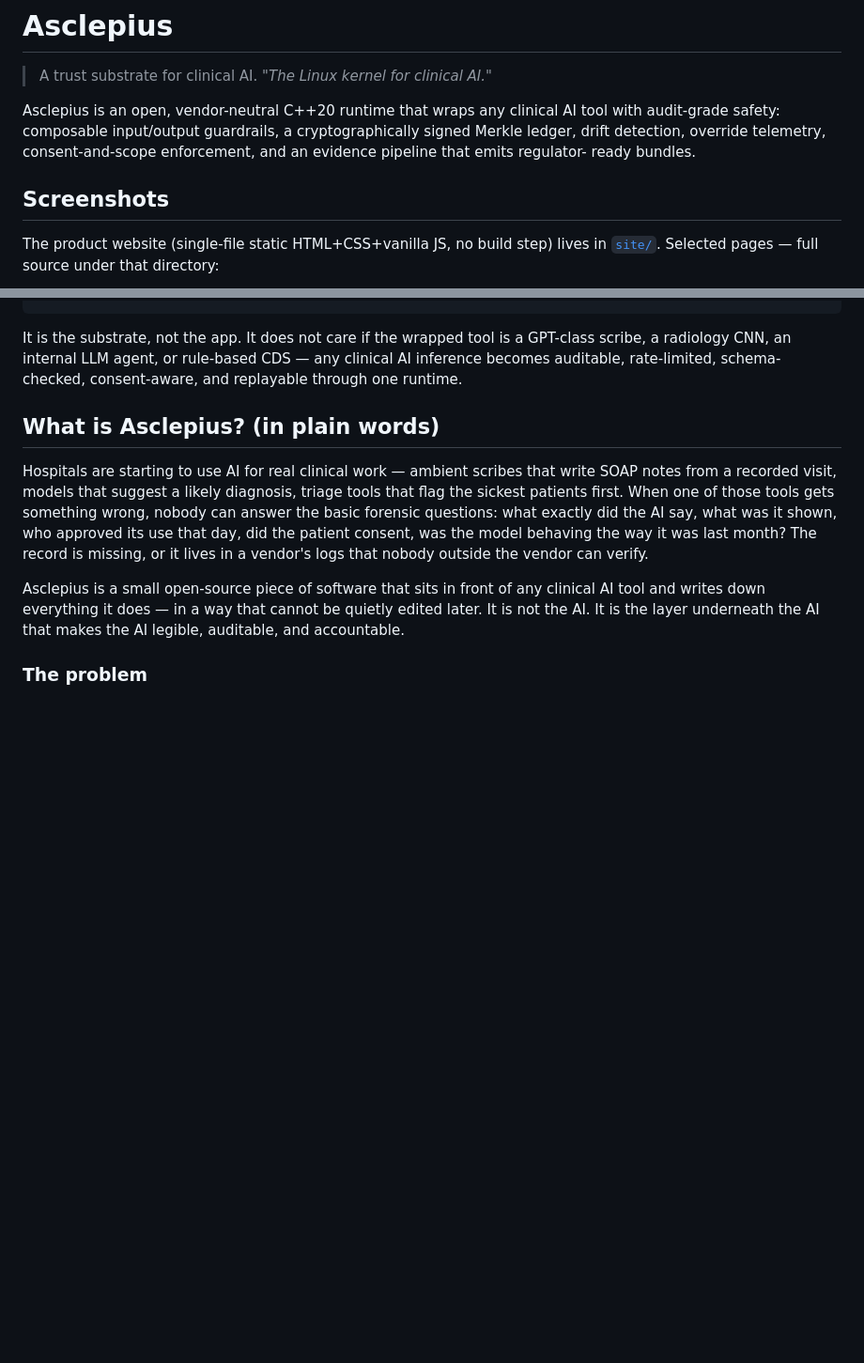
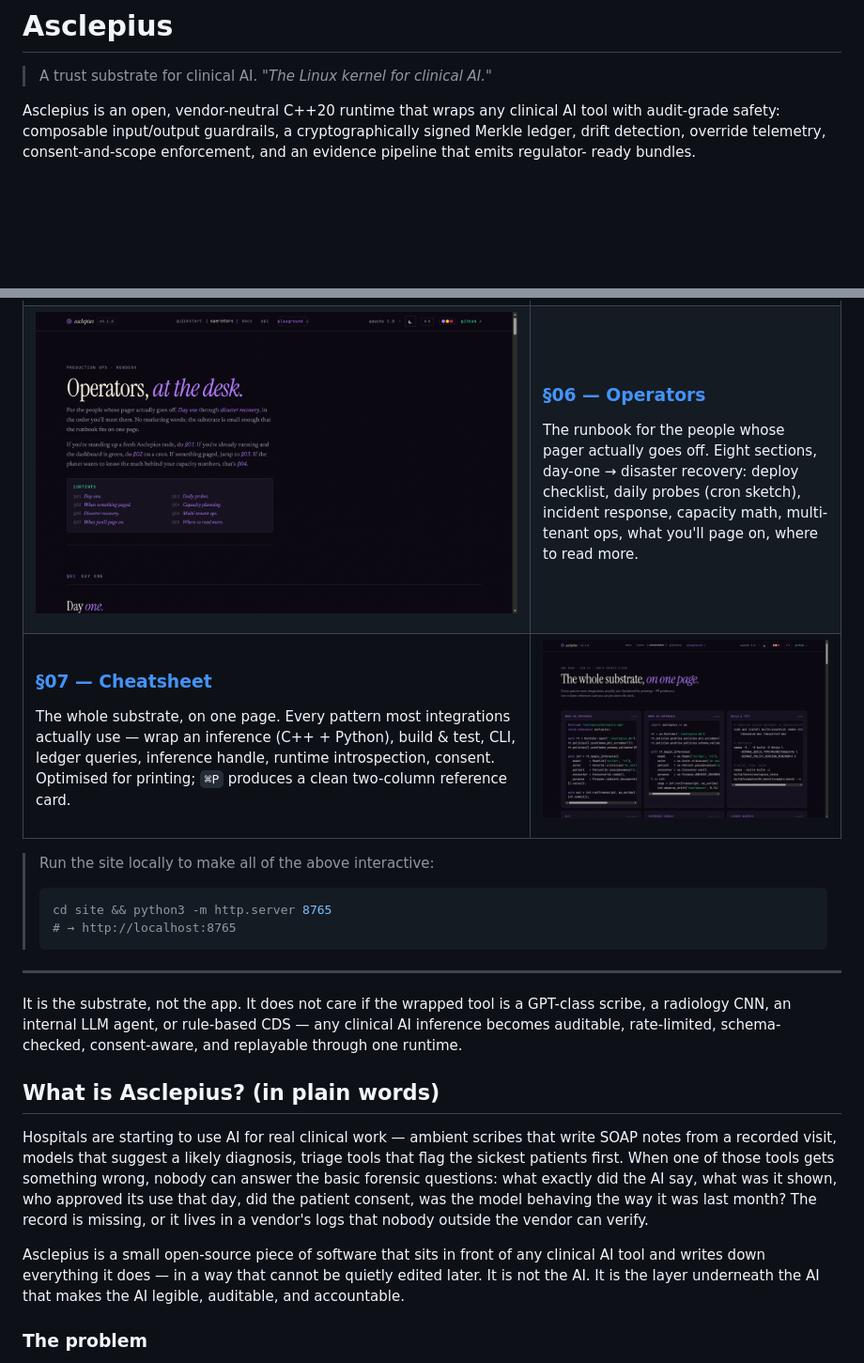
Before and after one commit to Himanshu21464/Asclepius, a Markdown page: README.md, 2 parts joined by grey strips. Shown at 94% size. Drawn GitHub-style; blank space fills up the shorter version.

````diff
--- a/README.md
+++ b/README.md
@@ -8,9 +8,5 @@ cryptographically signed Merkle ledger, drift detection, override telemetry,
 consent-and-scope enforcement, and an evidence pipeline that emits regulator-
 ready bundles.
 
-## Screenshots
 
-The product website (single-file static HTML+CSS+vanilla JS, no build step)
-lives in [`site/`](site/). Selected pages — full source under that
-directory:
 
@@ -33,3 +132,45 @@ cd site && python3 -m http.server 8765
+<a href="site/operators.html"><img src="assets/readme/06-operators.png" alt="Operators — production-ops runbook"></a>
+
+</td>
+<td width="38%" valign="top">
+
+### [§06 — Operators](site/operators.html)
+
+The runbook for the people whose pager actually goes off. Eight sections,
+day-one → disaster recovery: deploy checklist, daily probes (cron sketch),
+incident response, capacity math, multi-tenant ops, what you'll page on,
+where to read more.
+
+</td>
+</tr>
+
+<tr>
+<td width="38%" valign="top">
+
+### [§07 — Cheatsheet](site/cheatsheet.html)
+
+The whole substrate, on one page. Every pattern most integrations actually
+use — wrap an inference (C++ + Python), build & test, CLI, ledger queries,
+inference handle, runtime introspection, consent. Optimised for printing;
+`⌘P` produces a clean two-column reference card.
+
+</td>
+<td width="62%">
+
+<a href="site/cheatsheet.html"><img src="assets/readme/07-cheatsheet.png" alt="Cheatsheet — the whole substrate on one page"></a>
+
+</td>
+</tr>
+</table>
+
+> Run the site locally to make all of the above interactive:
+>
+> ```sh
+> cd site && python3 -m http.server 8765
+> # → http://localhost:8765
+> ```
+
+---
 
 
 It is the substrate, not the app. It does not care if the wrapped tool is a
````
Also changed, not shown: other parts of README.md (+117 -14 lines).
